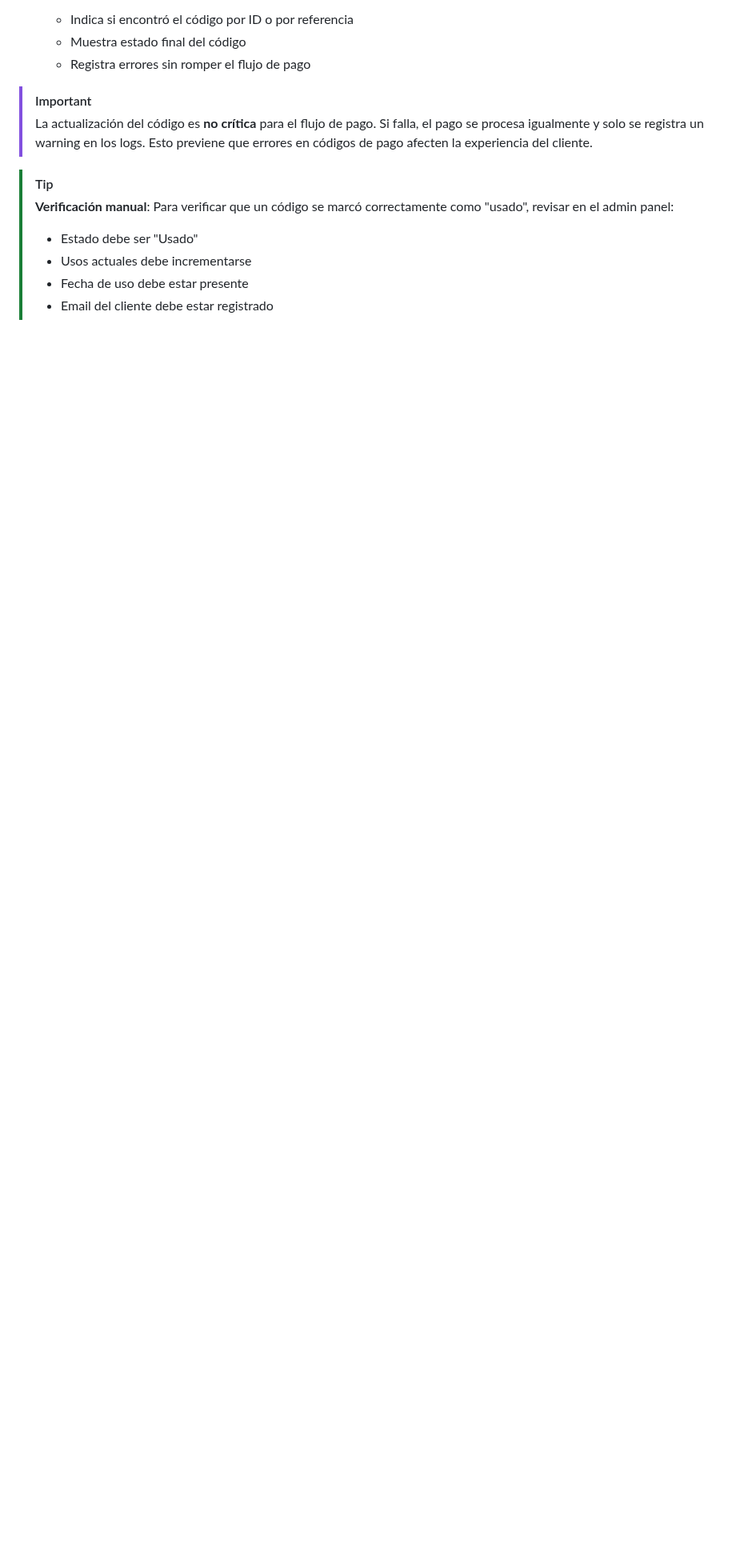
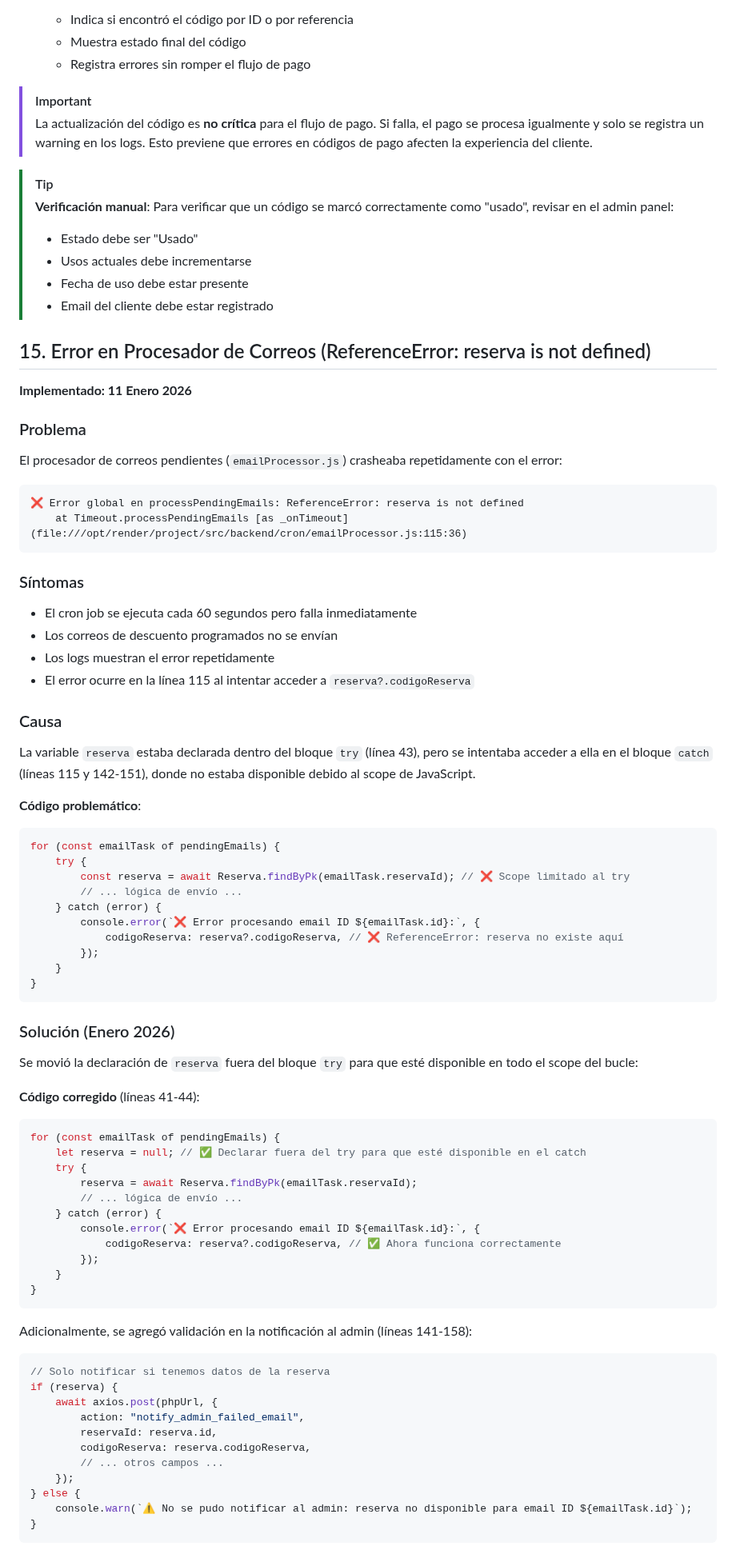
Before and after one commit to WidoMartinez/transportes-araucaria, a Markdown page: GUIA_SOLUCION_PROBLEMAS.md, the part around one of its changes. Shown at 80% size. GitHub-like rendering; blank space fills up the shorter version.

Commit message:
docs: documenta solución de ReferenceError en emailProcessor

````diff
--- a/GUIA_SOLUCION_PROBLEMAS.md
+++ b/GUIA_SOLUCION_PROBLEMAS.md
@@ -931,3 +931,71 @@ try {
 > - Fecha de uso debe estar presente
 > - Email del cliente debe estar registrado
 
+## 15. Error en Procesador de Correos (ReferenceError: reserva is not defined)
+
+**Implementado: 11 Enero 2026**
+
+### Problema
+El procesador de correos pendientes (`emailProcessor.js`) crasheaba repetidamente con el error:
+```
+❌ Error global en processPendingEmails: ReferenceError: reserva is not defined
+    at Timeout.processPendingEmails [as _onTimeout] (file:///opt/render/project/src/backend/cron/emailProcessor.js:115:36)
+```
+
+### Síntomas
+- El cron job se ejecuta cada 60 segundos pero falla inmediatamente
+- Los correos de descuento programados no se envían
+- Los logs muestran el error repetidamente
+- El error ocurre en la línea 115 al intentar acceder a `reserva?.codigoReserva`
+
+### Causa
+La variable `reserva` estaba declarada dentro del bloque `try` (línea 43), pero se intentaba acceder a ella en el bloque `catch` (líneas 115 y 142-151), donde no estaba disponible debido al scope de JavaScript.
+
+**Código problemático**:
+```javascript
+for (const emailTask of pendingEmails) {
+    try {
+        const reserva = await Reserva.findByPk(emailTask.reservaId); // ❌ Scope limitado al try
+        // ... lógica de envío ...
+    } catch (error) {
+        console.error(`❌ Error procesando email ID ${emailTask.id}:`, {
+            codigoReserva: reserva?.codigoReserva, // ❌ ReferenceError: reserva no existe aquí
+        });
+    }
+}
+```
+
+### Solución (Enero 2026)
+
+Se movió la declaración de `reserva` fuera del bloque `try` para que esté disponible en todo el scope del bucle:
+
+**Código corregido** (líneas 41-44):
+```javascript
+for (const emailTask of pendingEmails) {
+    let reserva = null; // ✅ Declarar fuera del try para que esté disponible en el catch
+    try {
+        reserva = await Reserva.findByPk(emailTask.reservaId);
+        // ... lógica de envío ...
+    } catch (error) {
+        console.error(`❌ Error procesando email ID ${emailTask.id}:`, {
+            codigoReserva: reserva?.codigoReserva, // ✅ Ahora funciona correctamente
+        });
+    }
+}
+```
+
+Adicionalmente, se agregó validación en la notificación al admin (líneas 141-158):
+```javascript
+// Solo notificar si tenemos datos de la reserva
+if (reserva) {
+    await axios.post(phpUrl, {
+        action: "notify_admin_failed_email",
+        reservaId: reserva.id,
+        codigoReserva: reserva.codigoReserva,
+        // ... otros campos ...
+    });
+} else {
+    console.warn(`⚠️ No se pudo notificar al admin: reserva no disponible para email ID ${emailTask.id}`);
+}
+```
+
````
Also changed, not shown: other parts of GUIA_SOLUCION_PROBLEMAS.md (+27 -0 lines).
